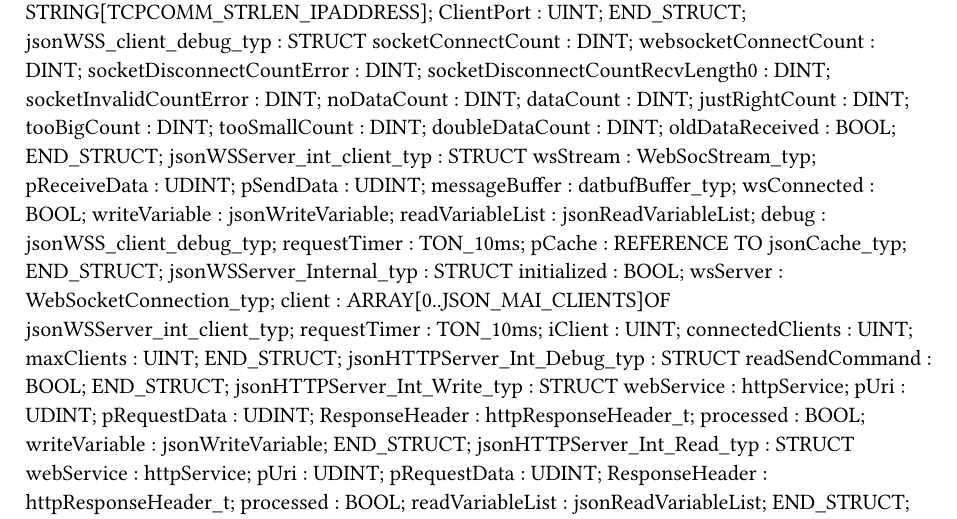
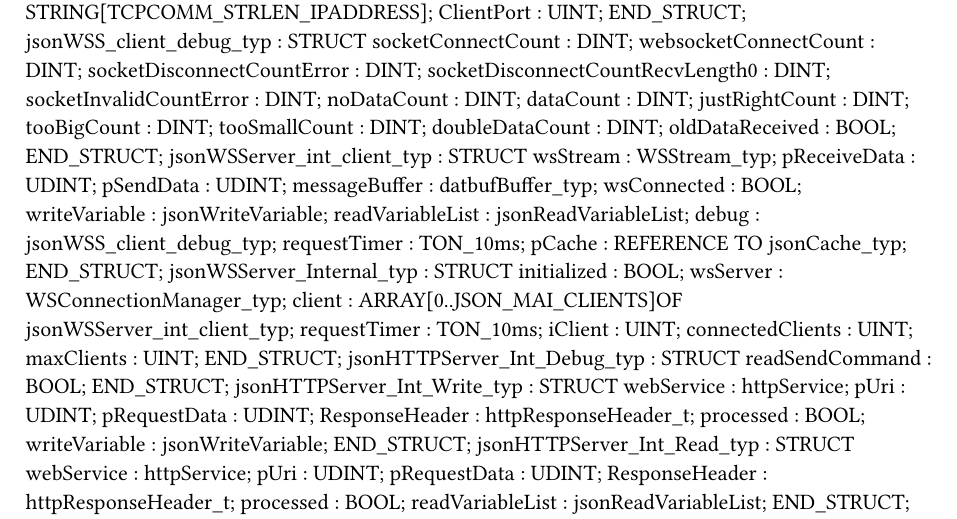
Before and after one commit to loupeteam/OMJSON, a Typst document (OMJSON.typ): part of page 1 of 2, cut so that both start at the same text. Compiled offline with Typst 0.15.

Commit message:
Fix types after WS type rename

```diff
--- a/OMJSON.typ
+++ b/OMJSON.typ
@@ -56,7 +56,7 @@ TYPE
 		oldDataReceived : BOOL;
 	END_STRUCT;
 	jsonWSServer_int_client_typ : 	STRUCT
-		wsStream : WebSocStream_typ;
+		wsStream : WSStream_typ;
 		pReceiveData : UDINT;
 		pSendData : UDINT;
 		messageBuffer : datbufBuffer_typ;
@@ -69,7 +69,7 @@ TYPE
 	END_STRUCT;
 	jsonWSServer_Internal_typ : 	STRUCT
 		initialized : BOOL;
-		wsServer : WebSocketConnection_typ;
+		wsServer : WSConnectionManager_typ;
 		client : ARRAY[0..JSON_MAI_CLIENTS]OF jsonWSServer_int_client_typ;
 		requestTimer : TON_10ms;
 		iClient : UINT;
```
